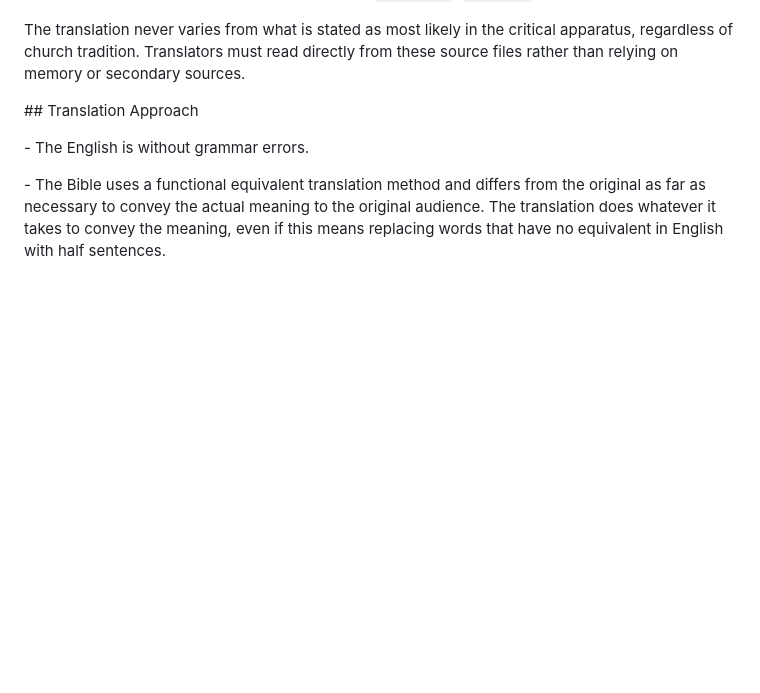
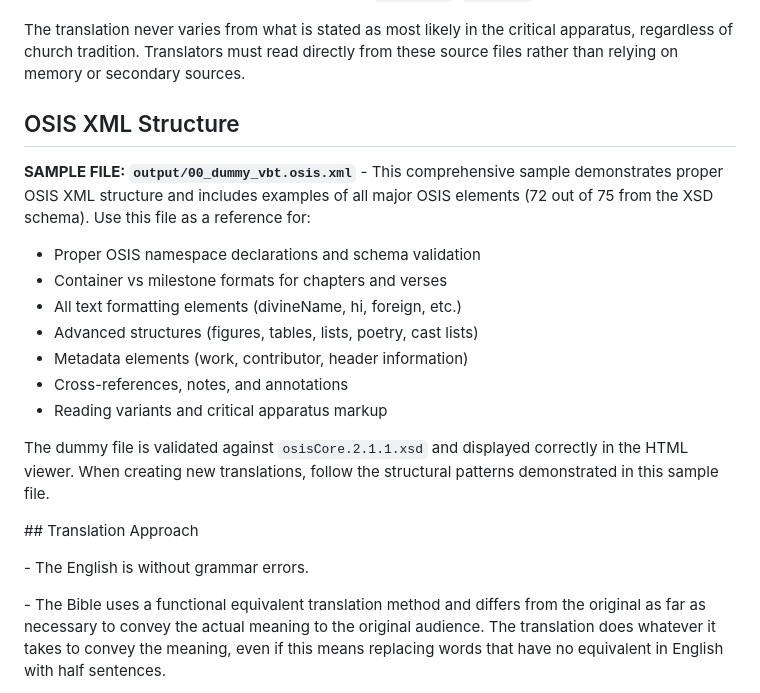
Before and after one commit to Norman1/vibing-poc-delete-later, a Markdown page: README.md, the part around the change. Rendered like a GitHub page; blank space fills up the shorter version.

Commit message:
Document OSIS XML sample file in README
- Add section explaining 00_dummy_vbt.osis.xml as structural reference
- Document 72/75 XSD element coverage and validation status
- Provide usage instructions for translation work

🤖 Generated with [Claude Code](https://claude.ai/code)

Co-Authored-By: Claude <noreply@anthropic.com>

```diff
--- a/README.md
+++ b/README.md
@@ -21,6 +21,20 @@ A Bible translation under MIT license developed with AI. The translation aim is
 - Each biblical book has its own XML file (e.g., `3John.xml`, `Matt.xml`)
 
 The translation never varies from what is stated as most likely in the critical apparatus, regardless of church tradition. Translators must read directly from these source files rather than relying on memory or secondary sources.
+
+## OSIS XML Structure
+
+**SAMPLE FILE: `output/00_dummy_vbt.osis.xml`** - This comprehensive sample demonstrates proper OSIS XML structure and includes examples of all major OSIS elements (72 out of 75 from the XSD schema). Use this file as a reference for:
+
+- Proper OSIS namespace declarations and schema validation
+- Container vs milestone formats for chapters and verses
+- All text formatting elements (divineName, hi, foreign, etc.)
+- Advanced structures (figures, tables, lists, poetry, cast lists)
+- Metadata elements (work, contributor, header information)
+- Cross-references, notes, and annotations
+- Reading variants and critical apparatus markup
+
+The dummy file is validated against `osisCore.2.1.1.xsd` and displayed correctly in the HTML viewer. When creating new translations, follow the structural patterns demonstrated in this sample file.
 
 
 
```
